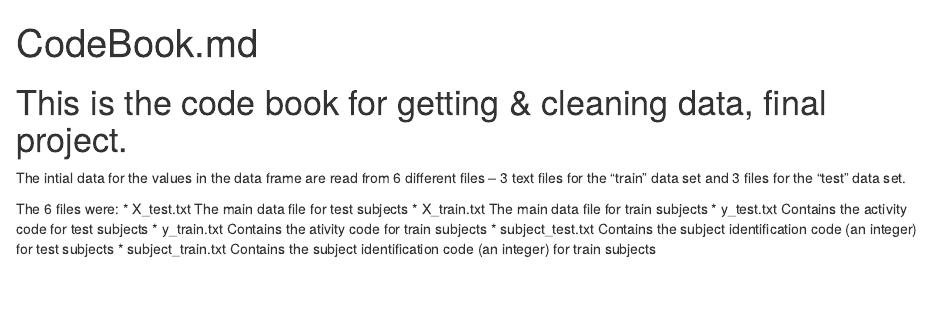
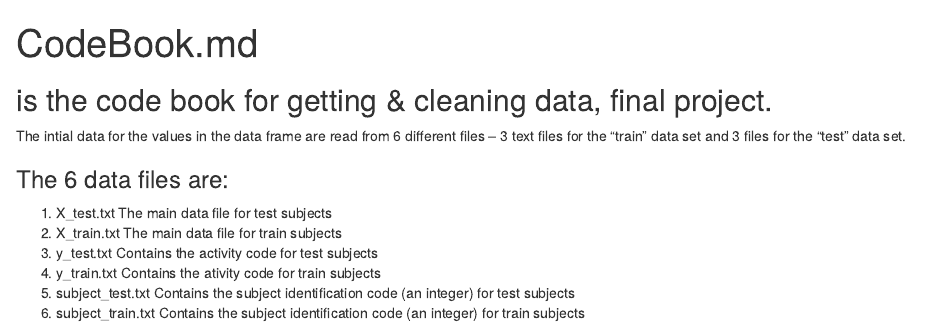
Before and after one commit to Proletariat99/gcd, an R Markdown document (CodeBook.Rmd): the page in a window 1100 px wide, from its top. Rendered offline with R 4.5, knitr and Pandoc, with nearby package versions; some code elsewhere in the file could not run offline.

Commit message:
fixed weirdly broken markdown errors.

```diff
--- a/CodeBook.Rmd
+++ b/CodeBook.Rmd
@@ -3,18 +3,18 @@ title: "CodeBook.md"
 output: html_document
 ---
 
-# This is the code book for getting & cleaning data, final project.
+## is the code book for getting & cleaning data, final project.
 
 The intial data for the values in the data frame are read from 6 different files -- 3 text files for the "train" data set and 3 files for the "test" data set.
 
 
-The 6 files were:
-* X_test.txt   The main data file for test subjects
-* X_train.txt  The main data file for train subjects
-* y_test.txt  Contains the activity code for test subjects
-* y_train.txt  Contains the ativity code for train subjects
-* subject_test.txt  Contains the subject identification code (an integer) for test subjects
-* subject_train.txt  Contains the subject identification code (an integer) for train subjects
+### The 6 data files are:
+1. X_test.txt   The main data file for test subjects
+2. X_train.txt  The main data file for train subjects
+3. y_test.txt  Contains the activity code for test subjects
+4. y_train.txt  Contains the ativity code for train subjects
+5. subject_test.txt  Contains the subject identification code (an integer) for test subjects
+6. subject_train.txt  Contains the subject identification code (an integer) for train subjects
 
 The test & train data were merged using rbind as in the following example:
 
```
Also changed, not shown: CodeBook.Rmd (12 more changed lines).
